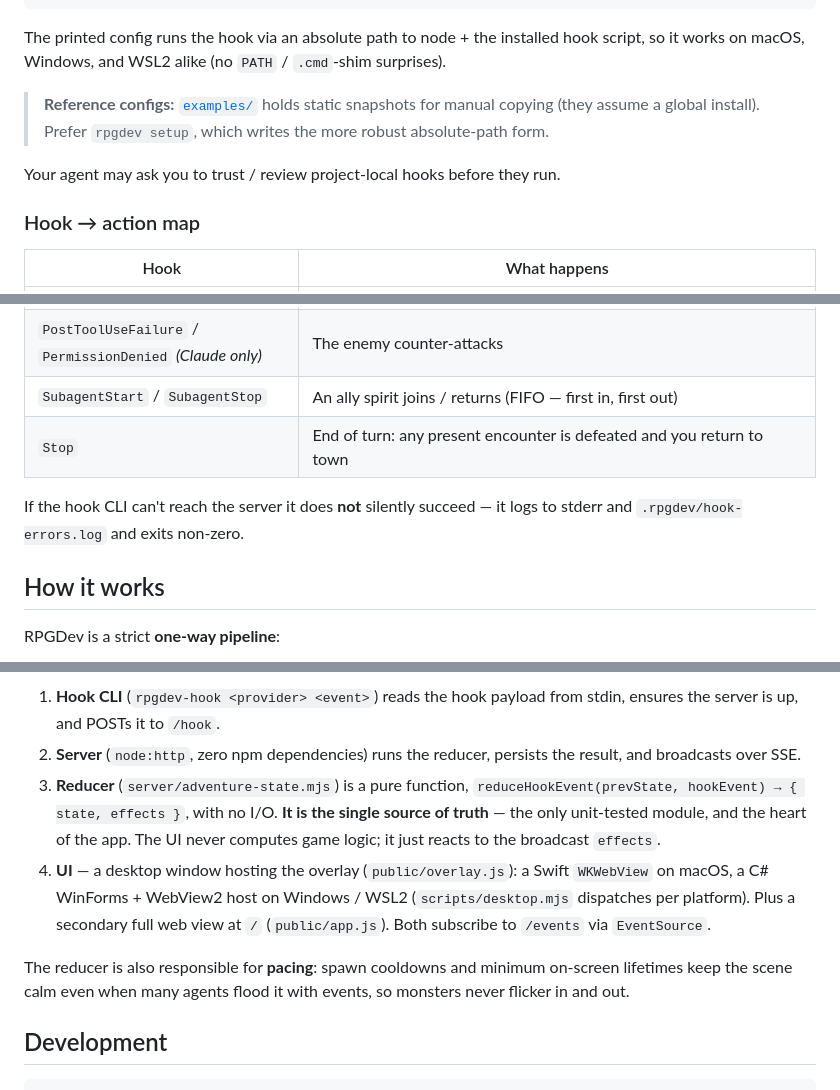
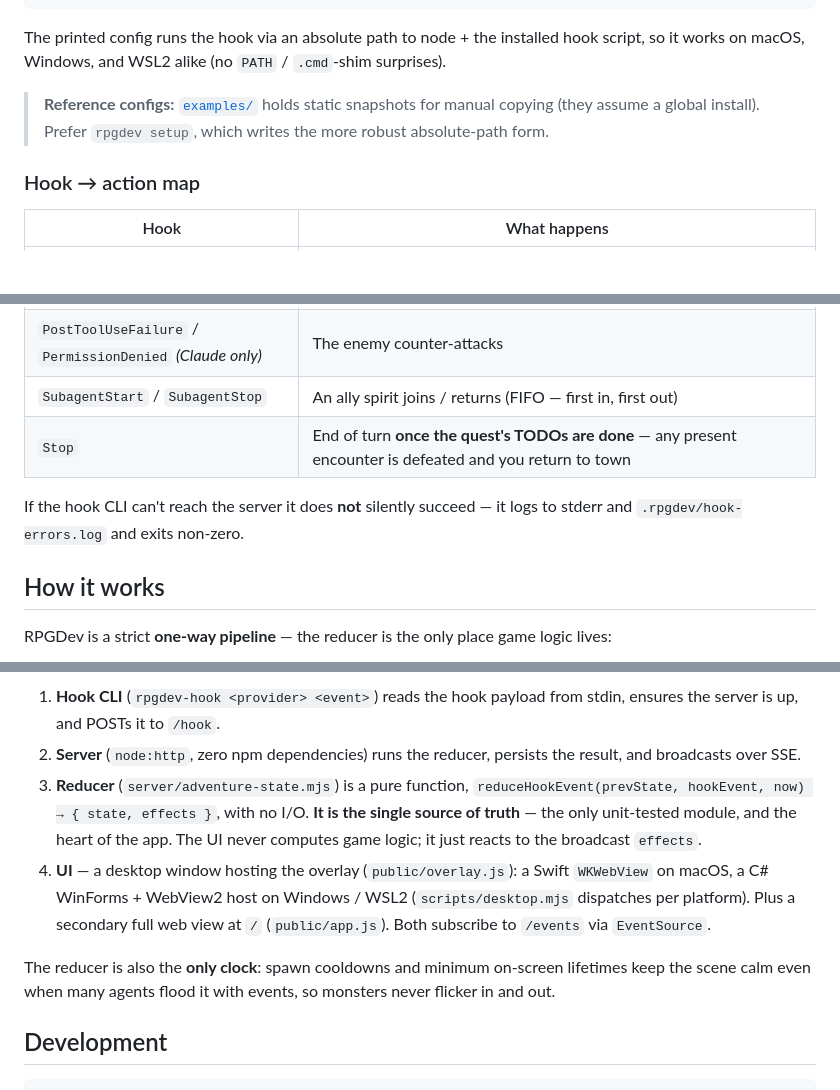
Before and after one commit to kitepon-rgb/rpgdev, a Markdown page: README.md, 3 parts joined by grey strips. GitHub-like rendering; blank space fills up the shorter version.

```diff
--- a/README.md
+++ b/README.md
@@ -118,8 +153,6 @@ on macOS, Windows, and WSL2 alike (no `PATH` / `.cmd`-shim surprises).
 > **Reference configs:** [`examples/`](examples/) holds static snapshots for manual copying (they
 > assume a global install). Prefer `rpgdev setup`, which writes the more robust absolute-path form.
 
-Your agent may ask you to trust / review project-local hooks before they run.
-
 ### Hook → action map
 
 | Hook | What happens |
@@ -129,11 +162,11 @@ Your agent may ask you to trust / review project-local hooks before they run.
 | `PostToolUse` | `TodoWrite` / `update_plan` update the quest log; any other tool is a hero **skill attack** (move name = the tool name, formatted) — allies follow up here too |
 | `PostToolUseFailure` / `PermissionDenied` *(Claude only)* | The enemy counter-attacks |
 | `SubagentStart` / `SubagentStop` | An ally spirit joins / returns (FIFO — first in, first out) |
-| `Stop` | End of turn: any present encounter is defeated and you return to town |
+| `Stop` | End of turn **once the quest's TODOs are done** — any present encounter is defeated and you return to town |
 
 If the hook CLI can't reach the server it does **not** silently succeed — it logs to stderr and `.rpgdev/hook-errors.log` and exits non-zero.
 
 ## How it works
 
-RPGDev is a strict **one-way pipeline**:
+RPGDev is a strict **one-way pipeline** — the reducer is the only place game logic lives:
 
@@ -143,10 +182,10 @@ Hook event → reducer → persisted state → SSE broadcast → UI
 
 1. **Hook CLI** (`rpgdev-hook <provider> <event>`) reads the hook payload from stdin, ensures the server is up, and POSTs it to `/hook`.
 2. **Server** (`node:http`, zero npm dependencies) runs the reducer, persists the result, and broadcasts over SSE.
-3. **Reducer** (`server/adventure-state.mjs`) is a pure function, `reduceHookEvent(prevState, hookEvent) → { state, effects }`, with no I/O. **It is the single source of truth** — the only unit-tested module, and the heart of the app. The UI never computes game logic; it just reacts to the broadcast `effects`.
+3. **Reducer** (`server/adventure-state.mjs`) is a pure function, `reduceHookEvent(prevState, hookEvent, now) → { state, effects }`, with no I/O. **It is the single source of truth** — the only unit-tested module, and the heart of the app. The UI never computes game logic; it just reacts to the broadcast `effects`.
 4. **UI** — a desktop window hosting the overlay (`public/overlay.js`): a Swift `WKWebView` on macOS, a C# WinForms + WebView2 host on Windows / WSL2 (`scripts/desktop.mjs` dispatches per platform). Plus a secondary full web view at `/` (`public/app.js`). Both subscribe to `/events` via `EventSource`.
 
-The reducer is also responsible for **pacing**: spawn cooldowns and minimum on-screen lifetimes keep the scene calm even when many agents flood it with events, so monsters never flicker in and out.
+The reducer is also the **only clock**: spawn cooldowns and minimum on-screen lifetimes keep the scene calm even when many agents flood it with events, so monsters never flicker in and out.
 
 ## Development
 
```
Also changed, not shown: other parts of README.md (+61 -20 lines), README.ja.md (+131 -94 lines), .github/forged-magma-golem.png (added), .github/roster.png (added), .github/stages.png (added), 2 other files.
